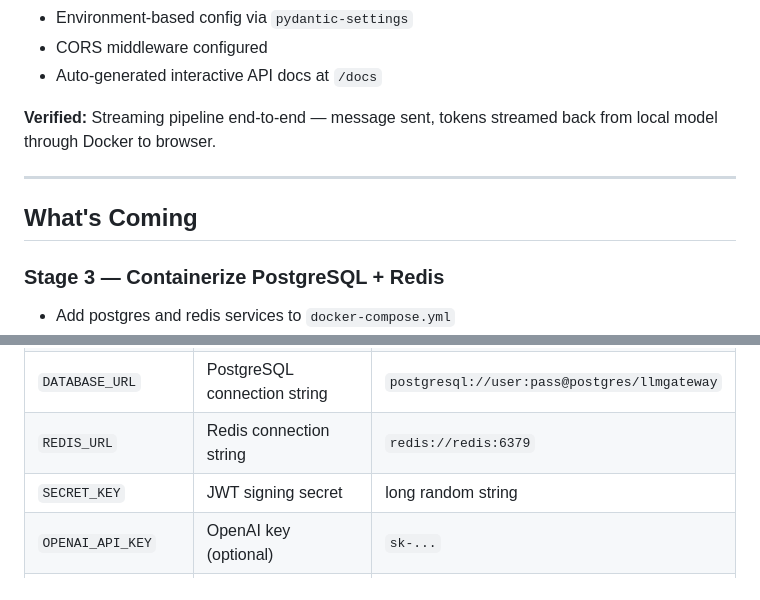
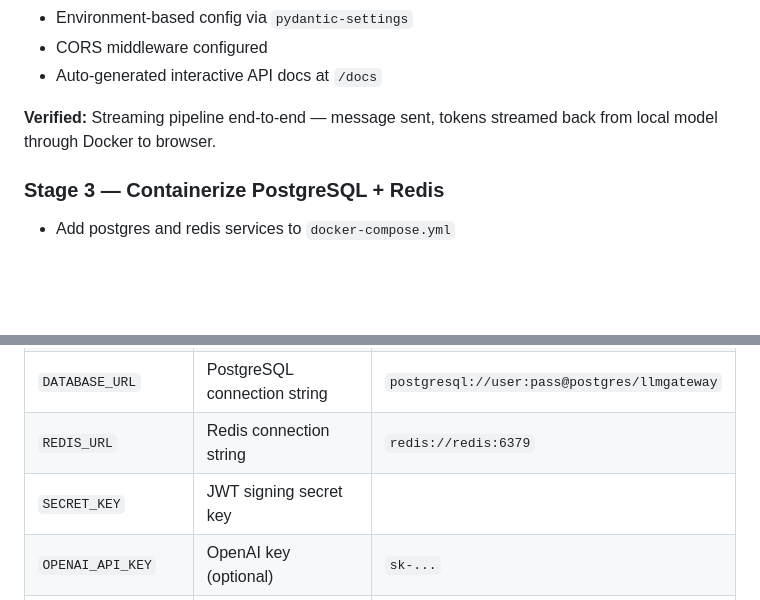
Before and after one commit to ishhaaab/Multi-Model-Gateway, a Markdown page: README.md, 2 parts joined by grey strips. GitHub-like rendering; blank space fills up the shorter version.

```diff
--- a/README.md
+++ b/README.md
@@ -92,10 +86,6 @@ llm-gateway/
 - Auto-generated interactive API docs at `/docs`
 
 **Verified:** Streaming pipeline end-to-end — message sent, tokens streamed back from local model through Docker to browser.
-
----
-
-## What's Coming
 
 ### Stage 3 — Containerize PostgreSQL + Redis
 - Add postgres and redis services to `docker-compose.yml`
@@ -199,7 +191,7 @@ docker compose up --build
 | `LM_DEFAULT_MODEL` | Default model identifier | `model-name` |
 | `DATABASE_URL` | PostgreSQL connection string | `postgresql://user:pass@postgres/llmgateway` |
 | `REDIS_URL` | Redis connection string | `redis://redis:6379` |
-| `SECRET_KEY` | JWT signing secret | long random string |
+| `SECRET_KEY` | JWT signing secret key |
 | `OPENAI_API_KEY` | OpenAI key (optional) | `sk-...` |
 | `ANTHROPIC_API_KEY` | Anthropic key (optional) | `sk-ant-...` |
 
```
Also changed, not shown: other parts of README.md (+6 -10 lines).
